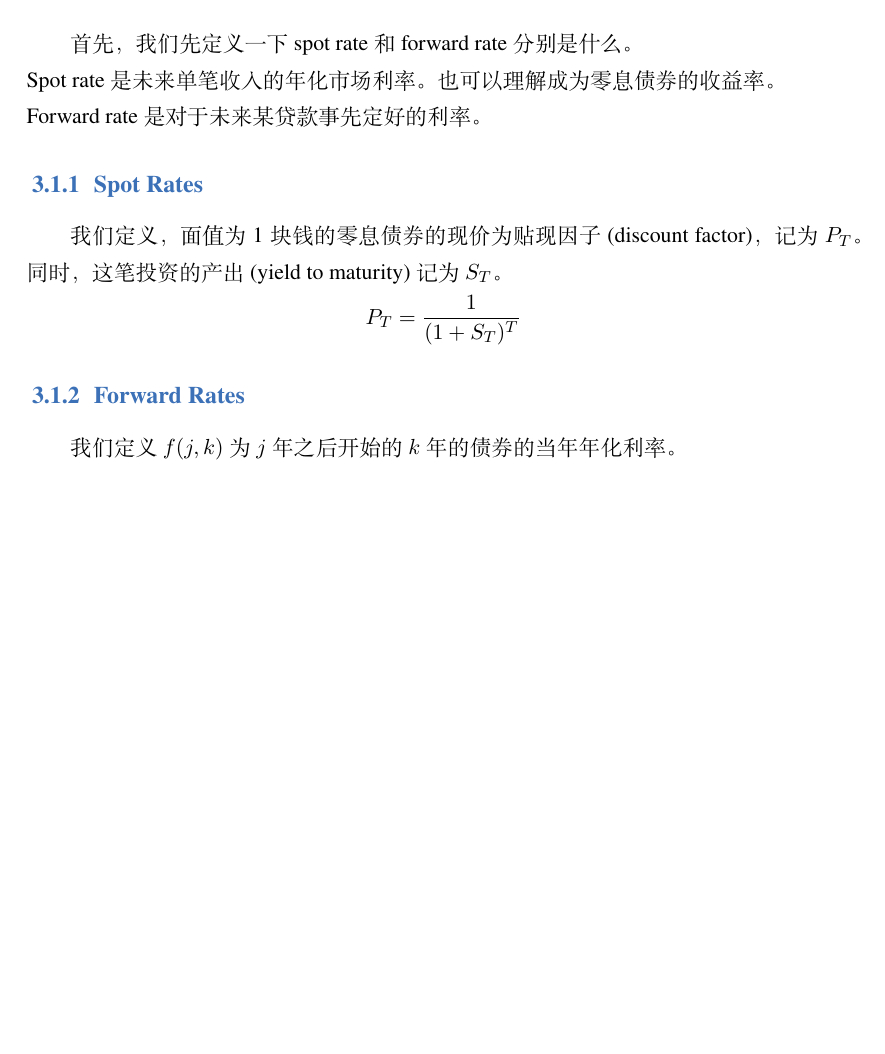
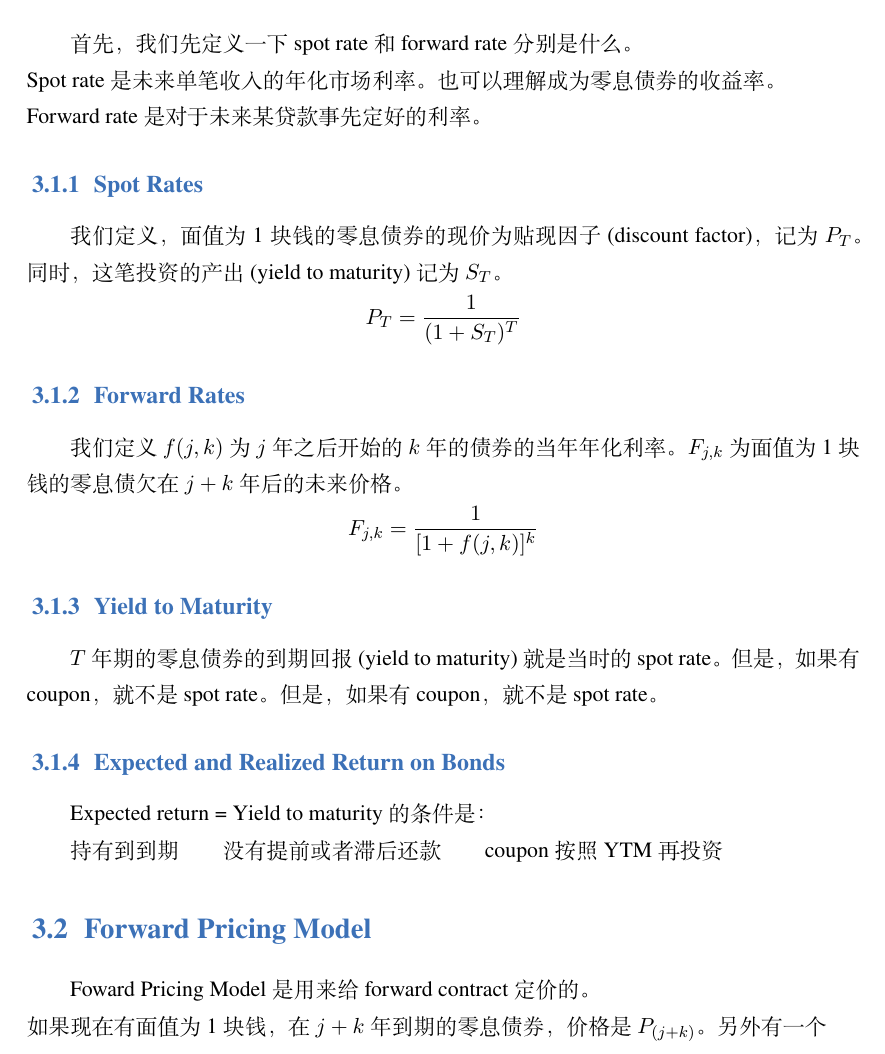
Before and after one commit to EthanSpace/CFA_Level_2, a LaTeX thesis (CFALearningNotes/Quantitative_Finance.tex): part of page 6 of 6, cut so that both start at the same text, the shorter picture padded with empty space. Compiled offline with XeLaTeX; a missing font is replaced by an installed copy or a similar font.

Commit message:
0305_morning

```diff
--- a/CFALearningNotes/Quantitative_Finance.tex
+++ b/CFALearningNotes/Quantitative_Finance.tex
@@ -113,9 +113,19 @@
             \[P_T = \frac{1}{(1 + S_T)^T}\]
 
     \subsection{Forward Rates}
-        我们定义 \(f(j,k) \) 为 \(j\)年之后开始的 \(k\) 年的债券的当年年化利率。\\
+        我们定义 \(f(j,k) \) 为 \(j\)年之后开始的 \(k\) 年的债券的当年年化利率。\(F_{j, k}\) 为面值为1块钱的零息债欠在\(j + k\)年后的未来价格。
+        \[F_{j, k} = \frac{1}{[1 + f(j, k)]^k}\]
 
+    \subsection{Yield to Maturity}
+        \(T\)年期的零息债券的到期回报(yield to maturity)就是当时的spot rate。但是，如果有coupon，就不是spot rate。但是，如果有coupon，就不是spot rate。
 
+    \subsection{Expected and Realized Return on Bonds}
+        Expected return = Yield to maturity 的条件是：\\
+        \indent 持有到到期 \indent 没有提前或者滞后还款 \indent coupon 按照 YTM 再投资
+
+    \section{Forward Pricing Model}
+        Foward Pricing Model 是用来给forward contract 定价的。\\
+        如果现在有面值为1块钱，在\(j + k\)年到期的零息债券，价格是\(P_{(j + k)}\)。另外有一个
 
 
 \end{document}
```
Also changed, not shown: CFALearningNotes/Quantitative_Finance.pdf, 5 other files.
